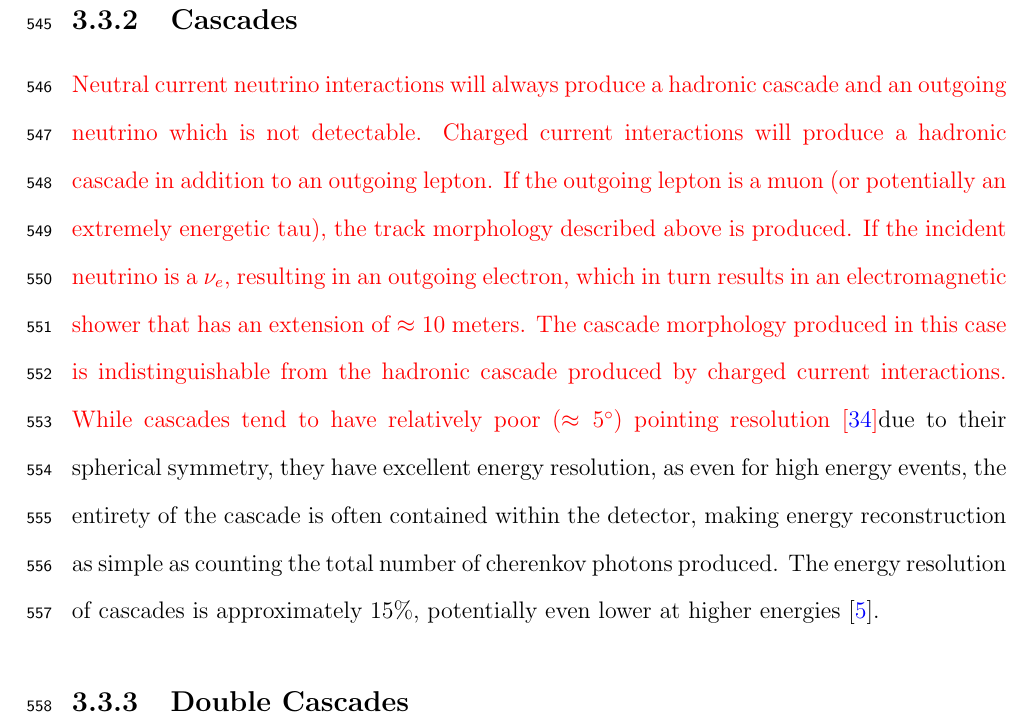
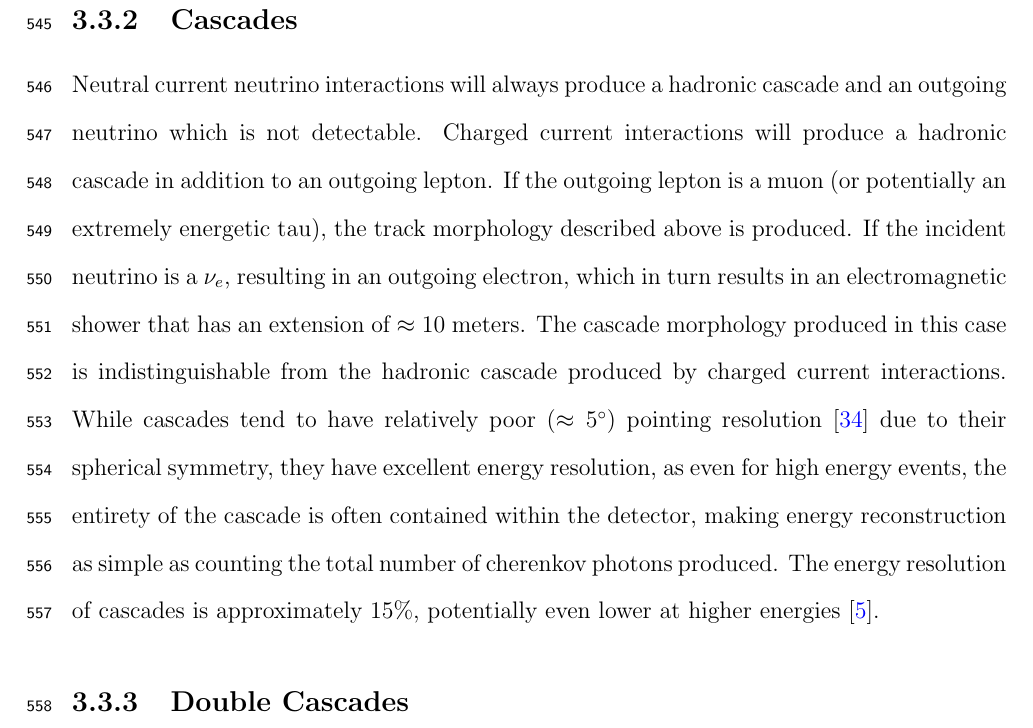
Before and after one commit to williamluszczak/DoctoralThesis, a LaTeX thesis (main.tex, which reads chapters/DetectorDescription.tex): part of page 37 of 119, cut so that both start at the same text. Compiled offline with pdfLaTeX.

Commit message:
removed red text coloring

```diff
--- a/chapters/DetectorDescription.tex
+++ b/chapters/DetectorDescription.tex
@@ -123,7 +123,7 @@ Through-going tracks are notable for their good angular resolution (up to 0.25 d
 
 \subsection{Cascades}
 
-\color{red} Neutral current neutrino interactions will always produce a hadronic cascade and an outgoing neutrino which is not detectable. Charged current interactions will produce a hadronic cascade in addition to an outgoing lepton. If the outgoing lepton is a muon (or potentially an extremely energetic tau), the track morphology described above is produced. If the incident neutrino is a $\nu_e$, resulting in an outgoing electron, which in turn results in an electromagnetic shower that has an extension of $\approx$ 10 meters. The cascade morphology produced in this case is indistinguishable from the hadronic cascade produced by charged current interactions. While cascades tend to have relatively poor ($\approx 5^{\circ}$) pointing resolution~\cite{cascade_dnn_paper}\color{black} due to their spherical symmetry, they have excellent energy resolution, as even for high energy events, the entirety of the cascade is often contained within the detector, making energy reconstruction as simple as counting the total number of cherenkov photons produced. The energy resolution of cascades is approximately 15\%, potentially even lower at higher energies \cite{AustinThesis}.
+Neutral current neutrino interactions will always produce a hadronic cascade and an outgoing neutrino which is not detectable. Charged current interactions will produce a hadronic cascade in addition to an outgoing lepton. If the outgoing lepton is a muon (or potentially an extremely energetic tau), the track morphology described above is produced. If the incident neutrino is a $\nu_e$, resulting in an outgoing electron, which in turn results in an electromagnetic shower that has an extension of $\approx$ 10 meters. The cascade morphology produced in this case is indistinguishable from the hadronic cascade produced by charged current interactions. While cascades tend to have relatively poor ($\approx 5^{\circ}$) pointing resolution~\cite{cascade_dnn_paper} due to their spherical symmetry, they have excellent energy resolution, as even for high energy events, the entirety of the cascade is often contained within the detector, making energy reconstruction as simple as counting the total number of cherenkov photons produced. The energy resolution of cascades is approximately 15\%, potentially even lower at higher energies \cite{AustinThesis}.
 
 
 \subsection{Double Cascades}
```
